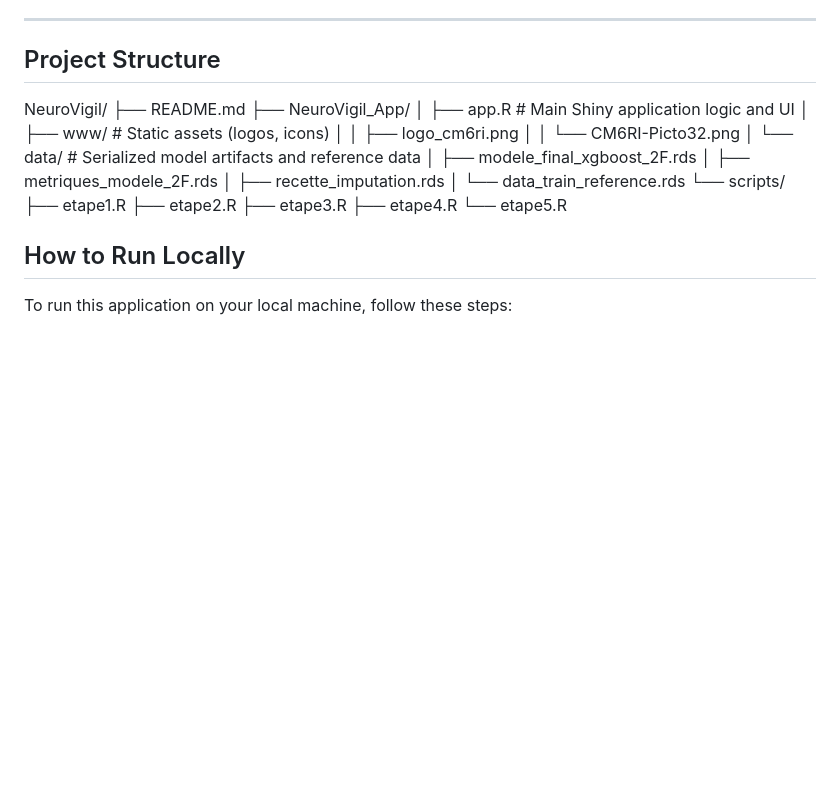
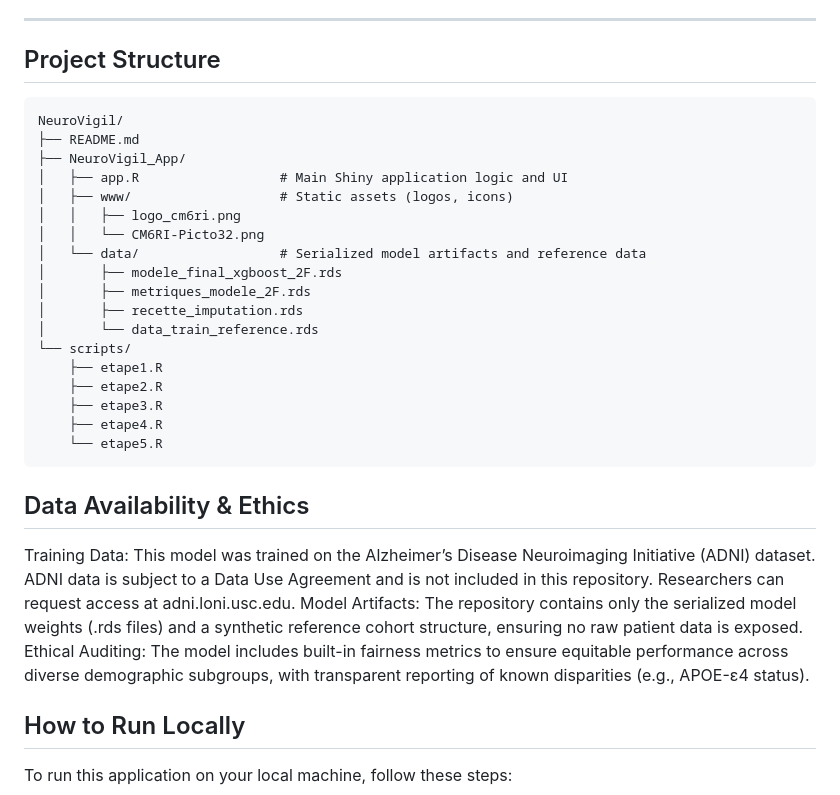
Before and after one commit to AyaLahlifi/NeuroVigil, a Markdown page: README.md, the part around the change. Rendered like a GitHub page; blank space fills up the shorter version.

Commit message:
Enhance README with project structure and ethics info
Added project structure and data availability sections to README.

````diff
--- a/README.md
+++ b/README.md
@@ -52,6 +52,7 @@ NeuroVigil is built on a robust, end-to-end machine learning pipeline validated
 ---
 
 ## Project Structure
+```text
 NeuroVigil/
 ├── README.md
 ├── NeuroVigil_App/
@@ -70,6 +71,12 @@ NeuroVigil/
     ├── etape3.R
     ├── etape4.R
     └── etape5.R
+```
+## Data Availability & Ethics
+Training Data: This model was trained on the Alzheimer’s Disease Neuroimaging Initiative (ADNI) dataset. ADNI data is subject to a Data Use Agreement and is not included in this repository. Researchers can request access at adni.loni.usc.edu.
+Model Artifacts: The repository contains only the serialized model weights (.rds files) and a synthetic reference cohort structure, ensuring no raw patient data is exposed.
+Ethical Auditing: The model includes built-in fairness metrics to ensure equitable performance across diverse demographic subgroups, with transparent reporting of known disparities (e.g., APOE-ε4 status).
+
 
 
 ##  How to Run Locally
````
